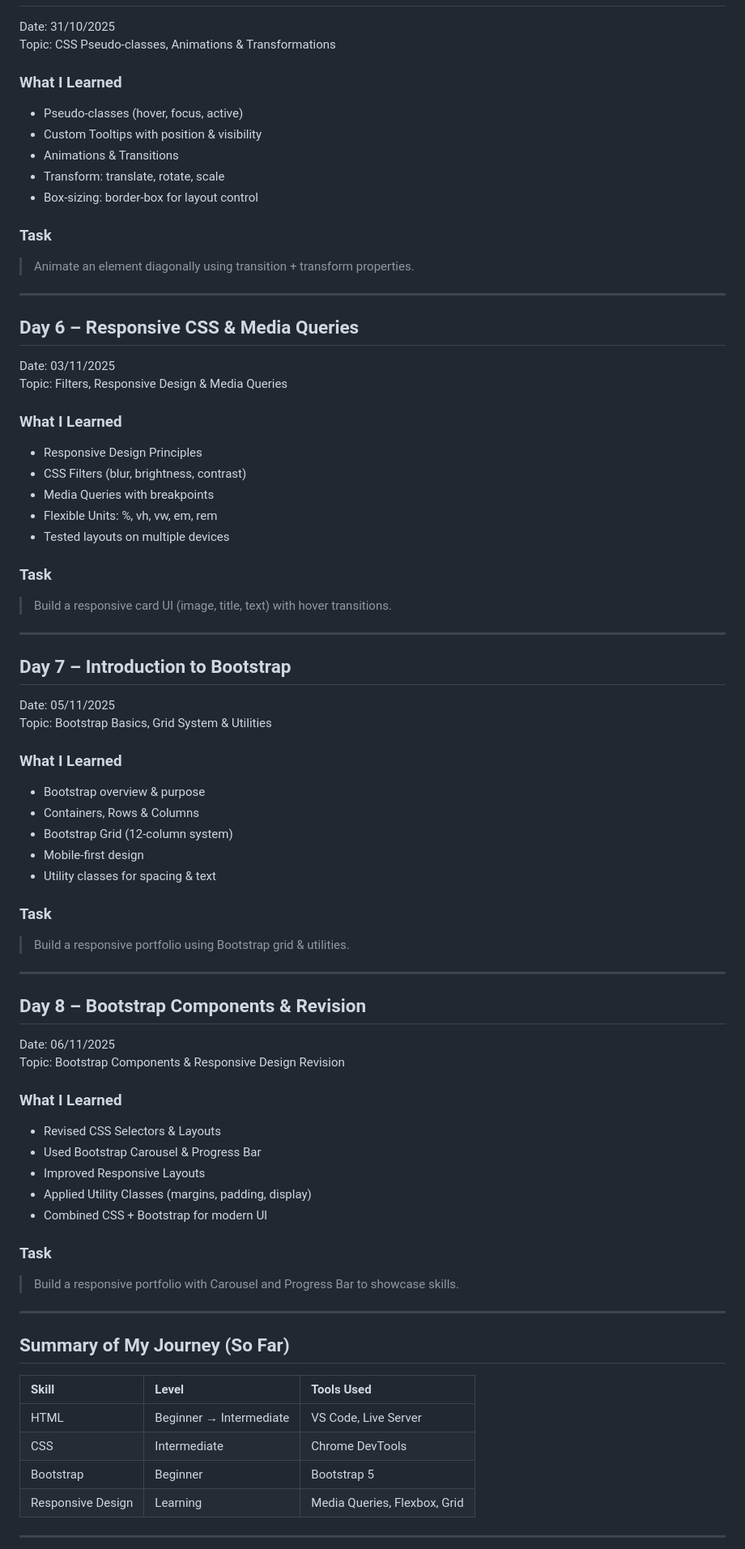
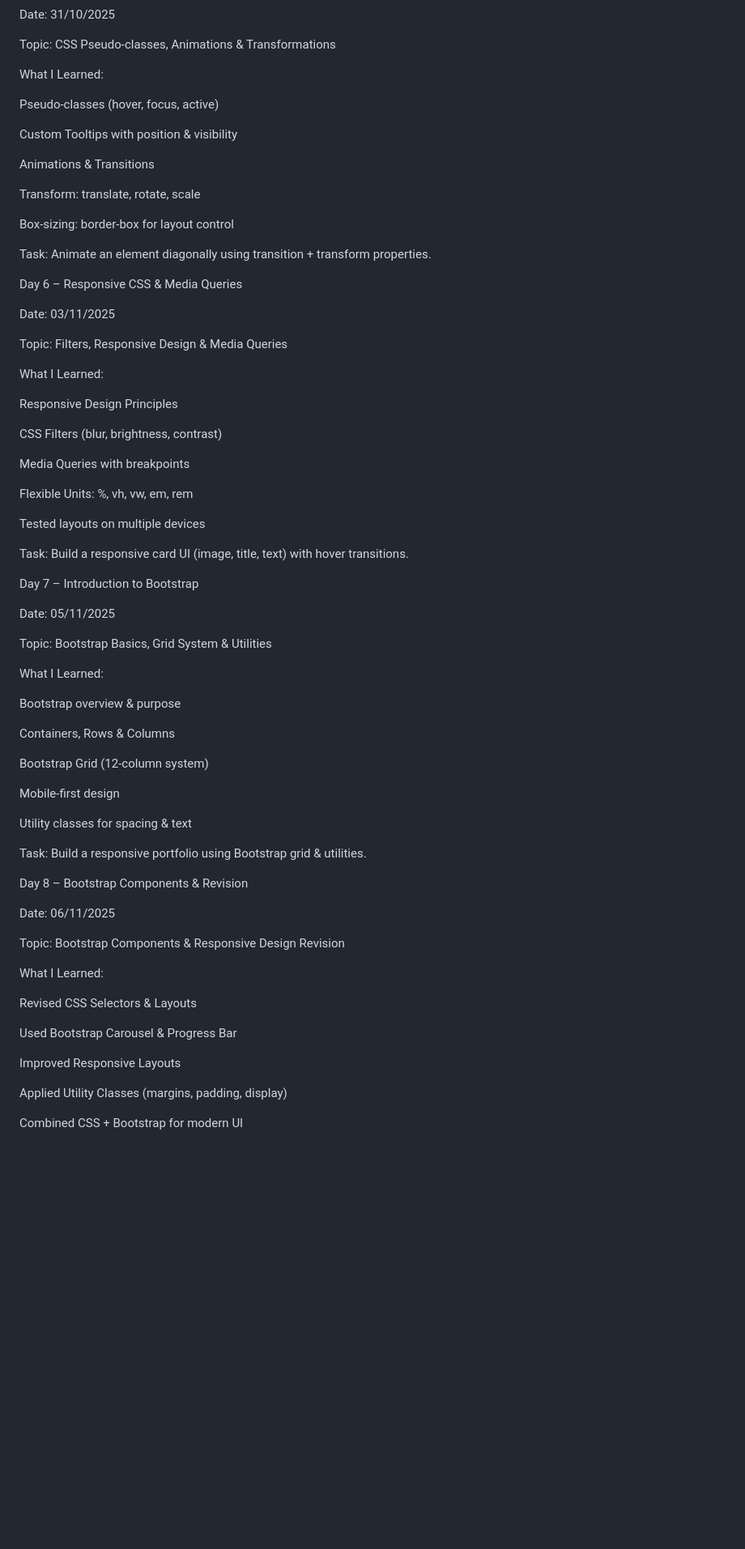
Before and after one commit to Mahi-agrawal84/FrontEnd-Dev, a Markdown page: README.md, the part around one of its changes. Shown at 81% size. GitHub-like rendering; blank space fills up the shorter version.

```diff
--- a/README.md
+++ b/README.md
@@ -70,73 +87,74 @@ Date: 31/10/2025
 Topic: CSS Pseudo-classes, Animations & Transformations
 
-### What I Learned
-- Pseudo-classes (hover, focus, active)
-- Custom Tooltips with position & visibility
-- Animations & Transitions
-- Transform: translate, rotate, scale
-- Box-sizing: border-box for layout control
+What I Learned:
 
-### Task
-> Animate an element diagonally using transition + transform properties.
+Pseudo-classes (hover, focus, active)
 
----
+Custom Tooltips with position & visibility
 
-## Day 6 – Responsive CSS & Media Queries
+Animations & Transitions
+
+Transform: translate, rotate, scale
+
+Box-sizing: border-box for layout control
+
+Task: Animate an element diagonally using transition + transform properties.
+
+Day 6 – Responsive CSS & Media Queries
+
 Date: 03/11/2025
+
 Topic: Filters, Responsive Design & Media Queries
 
-### What I Learned
-- Responsive Design Principles
-- CSS Filters (blur, brightness, contrast)
-- Media Queries with breakpoints
-- Flexible Units: %, vh, vw, em, rem
-- Tested layouts on multiple devices
+What I Learned:
 
-### Task
-> Build a responsive card UI (image, title, text) with hover transitions.
+Responsive Design Principles
 
----
+CSS Filters (blur, brightness, contrast)
 
-## Day 7 – Introduction to Bootstrap
+Media Queries with breakpoints
+
+Flexible Units: %, vh, vw, em, rem
+
+Tested layouts on multiple devices
+
+Task: Build a responsive card UI (image, title, text) with hover transitions.
+
+Day 7 – Introduction to Bootstrap
+
 Date: 05/11/2025
+
 Topic: Bootstrap Basics, Grid System & Utilities
 
-### What I Learned
-- Bootstrap overview & purpose
-- Containers, Rows & Columns
-- Bootstrap Grid (12-column system)
-- Mobile-first design
-- Utility classes for spacing & text
+What I Learned:
 
-### Task
-> Build a responsive portfolio using Bootstrap grid & utilities.
+Bootstrap overview & purpose
 
----
+Containers, Rows & Columns
 
-## Day 8 – Bootstrap Components & Revision
+Bootstrap Grid (12-column system)
+
+Mobile-first design
+
+Utility classes for spacing & text
+
+Task: Build a responsive portfolio using Bootstrap grid & utilities.
+
+Day 8 – Bootstrap Components & Revision
+
 Date: 06/11/2025
+
 Topic: Bootstrap Components & Responsive Design Revision
 
-### What I Learned
-- Revised CSS Selectors & Layouts
-- Used Bootstrap Carousel & Progress Bar
-- Improved Responsive Layouts
-- Applied Utility Classes (margins, padding, display)
-- Combined CSS + Bootstrap for modern UI
+What I Learned:
 
-### Task
-> Build a responsive portfolio with Carousel and Progress Bar to showcase skills.
+Revised CSS Selectors & Layouts
 
----
+Used Bootstrap Carousel & Progress Bar
 
-## Summary of My Journey (So Far)
+Improved Responsive Layouts
 
-| Skill | Level | Tools Used |
-|:----------|:-----------|:--------------|
-| HTML | Beginner → Intermediate | VS Code, Live Server |
-| CSS | Intermediate | Chrome DevTools |
-| Bootstrap | Beginner | Bootstrap 5 |
-| Responsive Design | Learning | Media Queries, Flexbox, Grid |
+Applied Utility Classes (margins, padding, display)
 
----
+Combined CSS + Bootstrap for modern UI
 
```
Also changed, not shown: other parts of README.md (+67 -43 lines).
